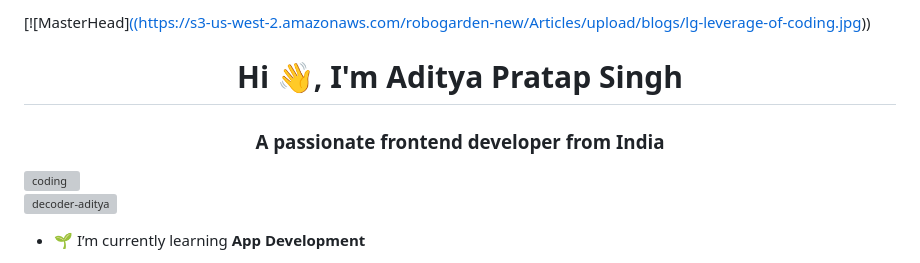
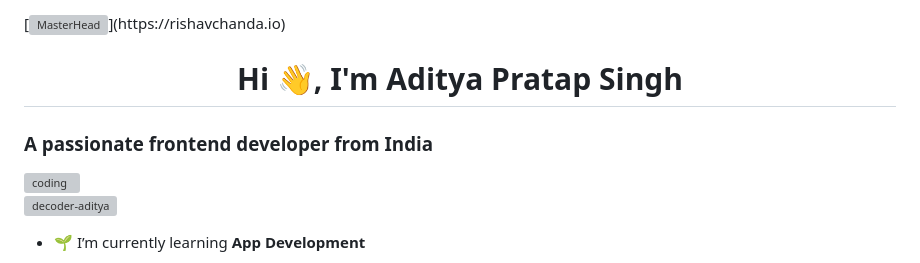
Before and after one commit to Decoder-Aditya/firstweb, a Markdown page: README.md, the part around the change. Drawn GitHub-style; grey boxes are pictures that could not be loaded.

```diff
--- a/README.md
+++ b/README.md
@@ -1,6 +1,6 @@
-[![MasterHead][((https://s3-us-west-2.amazonaws.com/robogarden-new/Articles/upload/blogs/lg-leverage-of-coding.jpg))](https://rishavchanda.io)
+[![MasterHead](https://1.bp.blogspot.com/-7A4WynwLsM...)](https://rishavchanda.io)
 <h1 align="center">Hi 👋, I'm Aditya Pratap Singh</h1>
-<h3 align="center">A passionate frontend developer from India</h3>
+<h3 align"center">A passionate frontend developer from India</h3>
 <img align="right" alt="coding" width="400" src="https://media.tenor.com/gTg8ZSZMR6YAAAAM/scaler-create-impact.gif">
 
 <p align="left"> <img src="https://komarev.com/ghpvc/?username=decoder-aditya&label=Profile%20views&color=0e75b6&style=flat" alt="decoder-aditya" /> </p>
```
